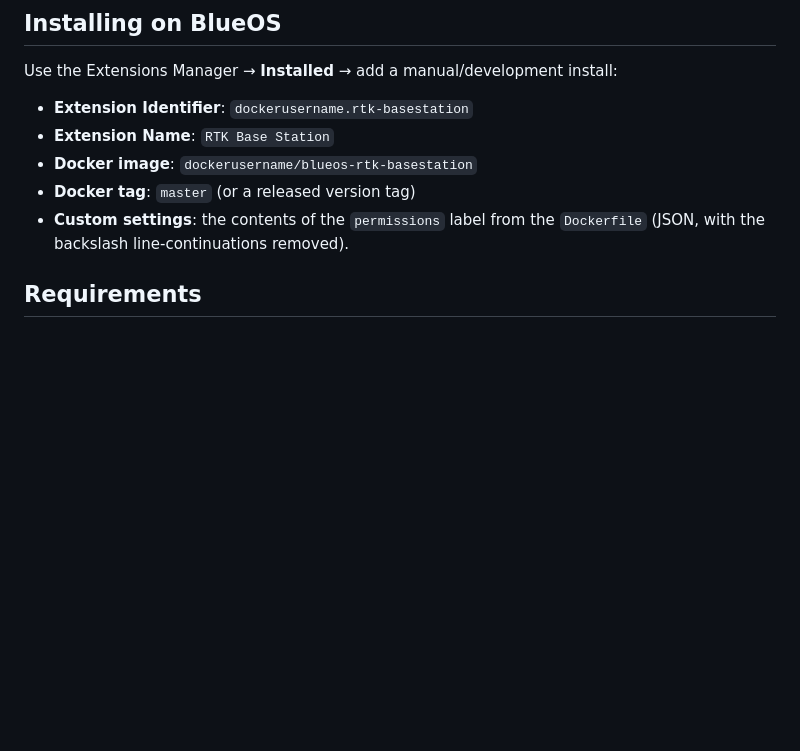
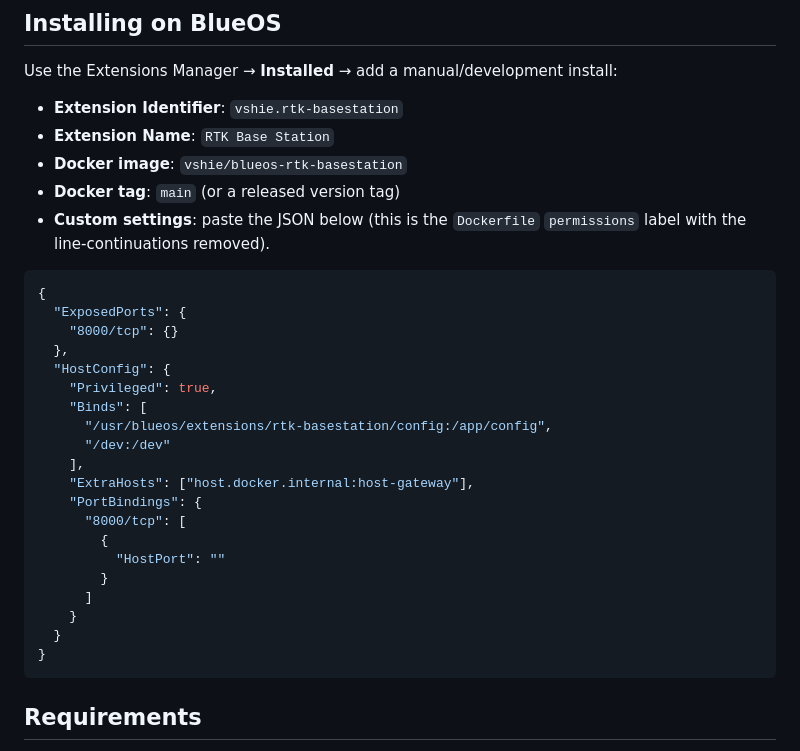
Before and after one commit to vshie/RTK_basestation, a Markdown page: README.md, the part around the change. Rendered like a GitHub page; blank space fills up the shorter version.

Commit message:
Add copy-paste custom settings JSON and concrete install values to README
Co-authored-by: Cursor <cursoragent@cursor.com>

````diff
--- a/README.md
+++ b/README.md
@@ -99,12 +99,35 @@ point at `github.com/vshie/RTK_basestation`.
 
 Use the Extensions Manager → **Installed** → add a manual/development install:
 
-- **Extension Identifier**: `dockerusername.rtk-basestation`
+- **Extension Identifier**: `vshie.rtk-basestation`
 - **Extension Name**: `RTK Base Station`
-- **Docker image**: `dockerusername/blueos-rtk-basestation`
-- **Docker tag**: `master` (or a released version tag)
-- **Custom settings**: the contents of the `permissions` label from the `Dockerfile`
-  (JSON, with the backslash line-continuations removed).
+- **Docker image**: `vshie/blueos-rtk-basestation`
+- **Docker tag**: `main` (or a released version tag)
+- **Custom settings**: paste the JSON below (this is the `Dockerfile`
+  `permissions` label with the line-continuations removed).
+
+```json
+{
+  "ExposedPorts": {
+    "8000/tcp": {}
+  },
+  "HostConfig": {
+    "Privileged": true,
+    "Binds": [
+      "/usr/blueos/extensions/rtk-basestation/config:/app/config",
+      "/dev:/dev"
+    ],
+    "ExtraHosts": ["host.docker.internal:host-gateway"],
+    "PortBindings": {
+      "8000/tcp": [
+        {
+          "HostPort": ""
+        }
+      ]
+    }
+  }
+}
+```
 
 ## Requirements
 
````
